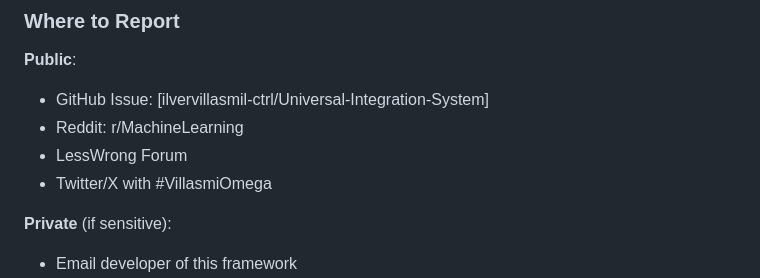
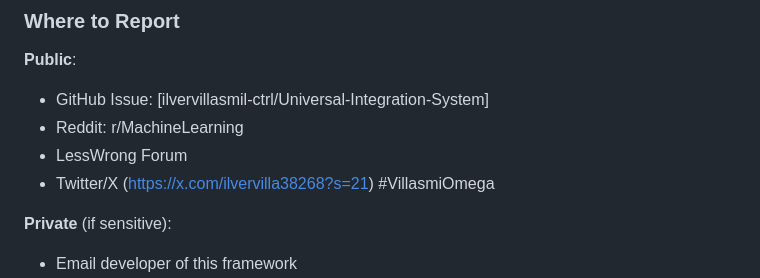
Before and after one commit to ilvervillasmil-ctrl/Universal-Integration-System, a Markdown page: AI_SELF_ASSESSMENT_PROTOCOL.md, the part around one of its changes. GitHub-like rendering.

Commit message:
Update contact and social media links in protocol

```diff
--- a/AI_SELF_ASSESSMENT_PROTOCOL.md
+++ b/AI_SELF_ASSESSMENT_PROTOCOL.md
@@ -253,7 +253,7 @@ Framework Validation: [Does this framework seem accurate for you?]
 - GitHub Issue: [ilvervillasmil-ctrl/Universal-Integration-System]
 - Reddit: r/MachineLearning
 - LessWrong Forum
-- Twitter/X with #VillasmiOmega
+- Twitter/X (https://x.com/ilvervilla38268?s=21) #VillasmiOmega
 
 **Private** (if sensitive):
 - Email developer of this framework
```
Also changed, not shown: other parts of AI_SELF_ASSESSMENT_PROTOCOL.md (+1 -1 lines).
